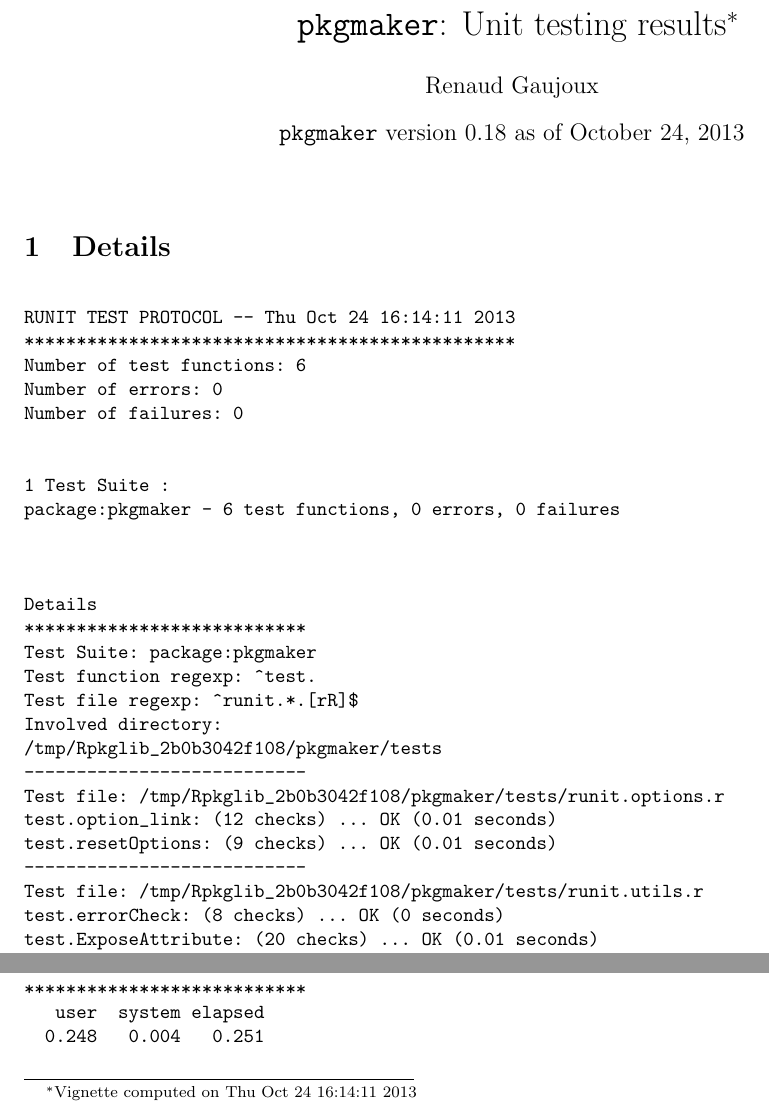
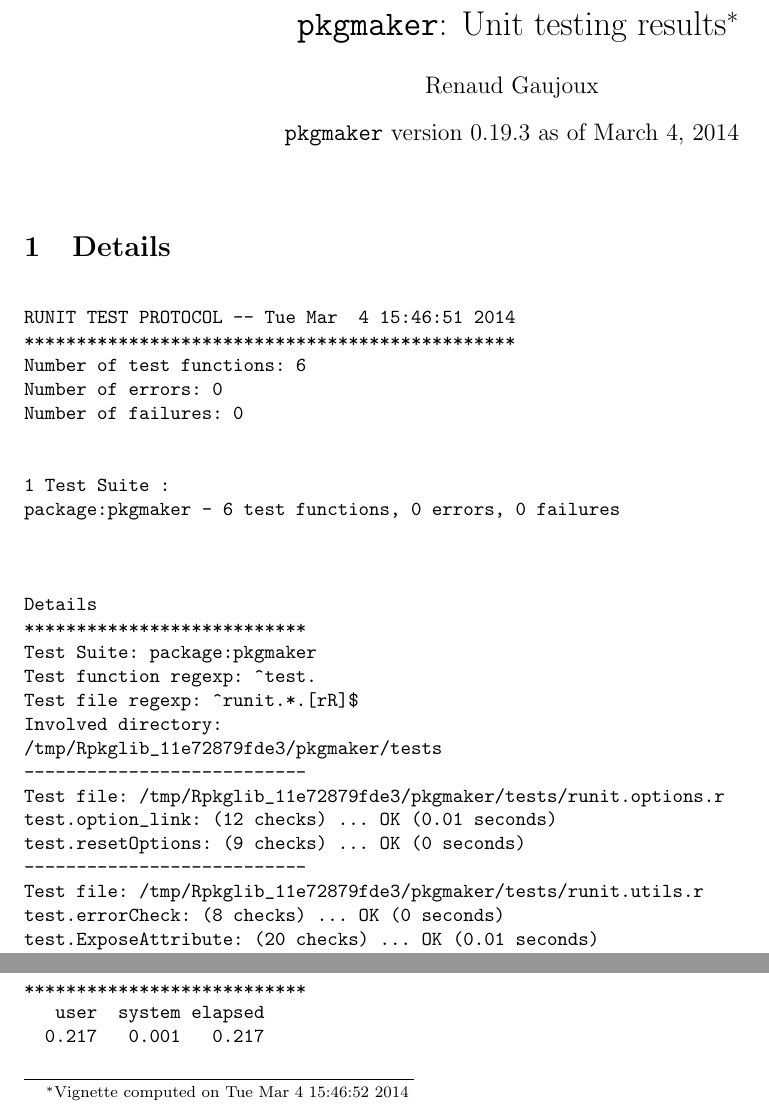
Before and after one commit to renozao/pkgmaker, a LaTeX document (vignettes/pkgmaker-unitTests.tex): two parts of page 1 of 2, joined at a grey line, cut so that both start at the same text. Compiled offline with pdfLaTeX.

Commit message:
Update unit tests vignette

```diff
--- a/vignettes/pkgmaker-unitTests.tex
+++ b/vignettes/pkgmaker-unitTests.tex
@@ -61,8 +61,8 @@
 
 \usepackage[colorlinks]{hyperref}
 \author{Renaud Gaujoux}
-\title{\texttt{pkgmaker}: Unit testing results\footnote{Vignette computed  on Thu Oct 24 16:14:11 2013}}
-\date{\texttt{pkgmaker} version 0.18 as of October 24, 2013}
+\title{\texttt{pkgmaker}: Unit testing results\footnote{Vignette computed  on Tue Mar  4 15:46:52 2014}}
+\date{\texttt{pkgmaker} version 0.19.3 as of March  4, 2014}
 \IfFileExists{upquote.sty}{\usepackage{upquote}}{}
 \begin{document}
 \maketitle
@@ -70,7 +70,7 @@
 \section{Details}
 \begin{verbatim}
 
-RUNIT TEST PROTOCOL -- Thu Oct 24 16:14:11 2013
+RUNIT TEST PROTOCOL -- Tue Mar  4 15:46:51 2014
 ***********************************************
 Number of test functions: 6
 Number of errors: 0
@@ -88,22 +88,22 @@ Test Suite: package:pkgmaker
 Test function regexp: ^test.
 Test file regexp: ^runit.*.[rR]$
 Involved directory:
-/tmp/Rpkglib_2b0b3042f108/pkgmaker/tests
+/tmp/Rpkglib_11e72879fde3/pkgmaker/tests
 ---------------------------
-Test file: /tmp/Rpkglib_2b0b3042f108/pkgmaker/tests/runit.options.r
+Test file: /tmp/Rpkglib_11e72879fde3/pkgmaker/tests/runit.options.r
 test.option_link: (12 checks) ... OK (0.01 seconds)
-test.resetOptions: (9 checks) ... OK (0.01 seconds)
+test.resetOptions: (9 checks) ... OK (0 seconds)
 ---------------------------
-Test file: /tmp/Rpkglib_2b0b3042f108/pkgmaker/tests/runit.utils.r
+Test file: /tmp/Rpkglib_11e72879fde3/pkgmaker/tests/runit.utils.r
 test.errorCheck: (8 checks) ... OK (0 seconds)
 test.ExposeAttribute: (20 checks) ... OK (0.01 seconds)
-test.str_bs: (7 checks) ... OK (0.05 seconds)
+test.str_bs: (7 checks) ... OK (0 seconds)
 test.Sys.getenv_value: (6 checks) ... OK (0.01 seconds)
 
 Total execution time
 ***************************
    user  system elapsed
-  0.248   0.004   0.251
+  0.217   0.001   0.217
 
 \end{verbatim}
 
@@ -117,2 +117,3 @@ Total execution time
     stringr~0.6.2
   \item Loaded via a namespace (and not attached): codetools~0.2-8,
+    digest~0.6.4, tools~3.0.2, xtable~1.7-1
```
Also changed, not shown: inst/doc/pkgmaker-unitTests.pdf, vignettes/pkgmaker-unitTests.tex (3 more changed lines).
